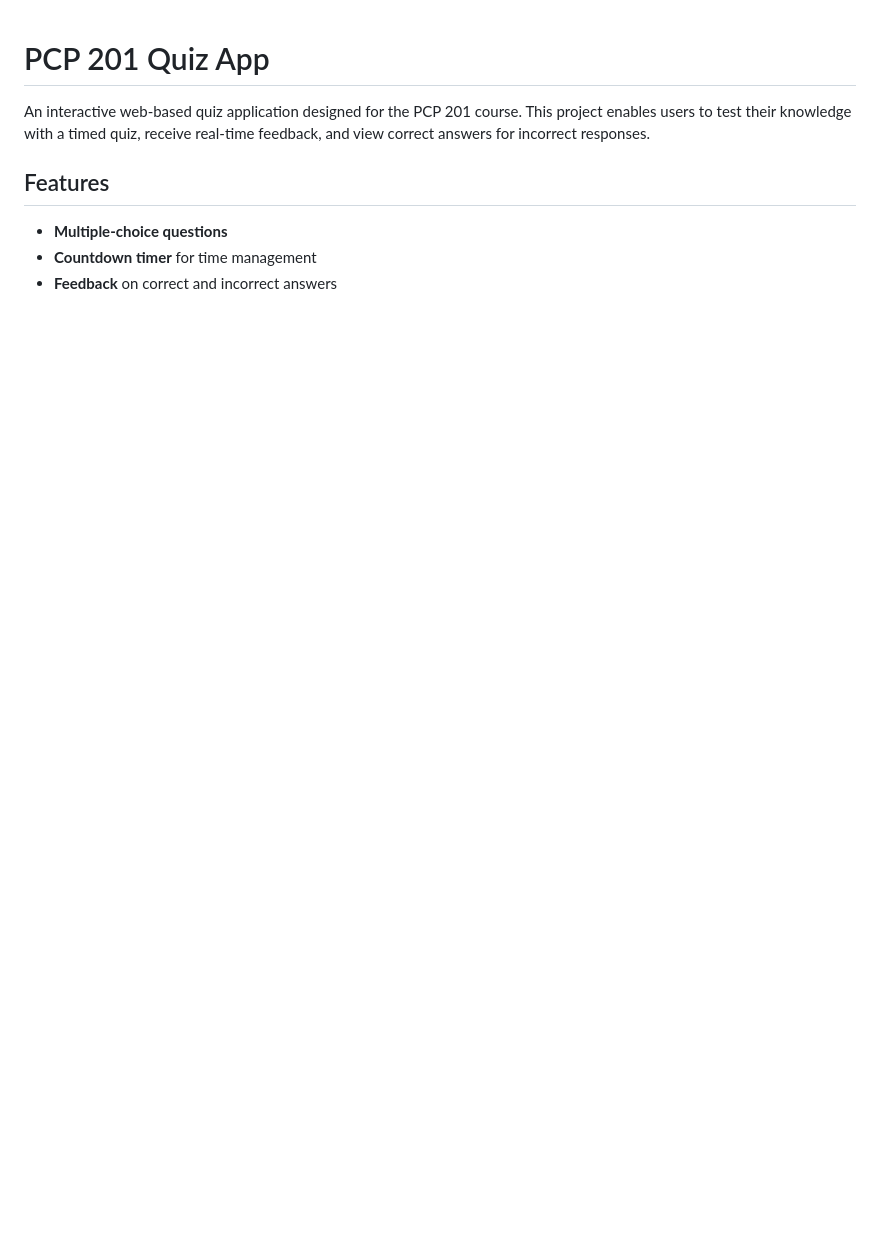
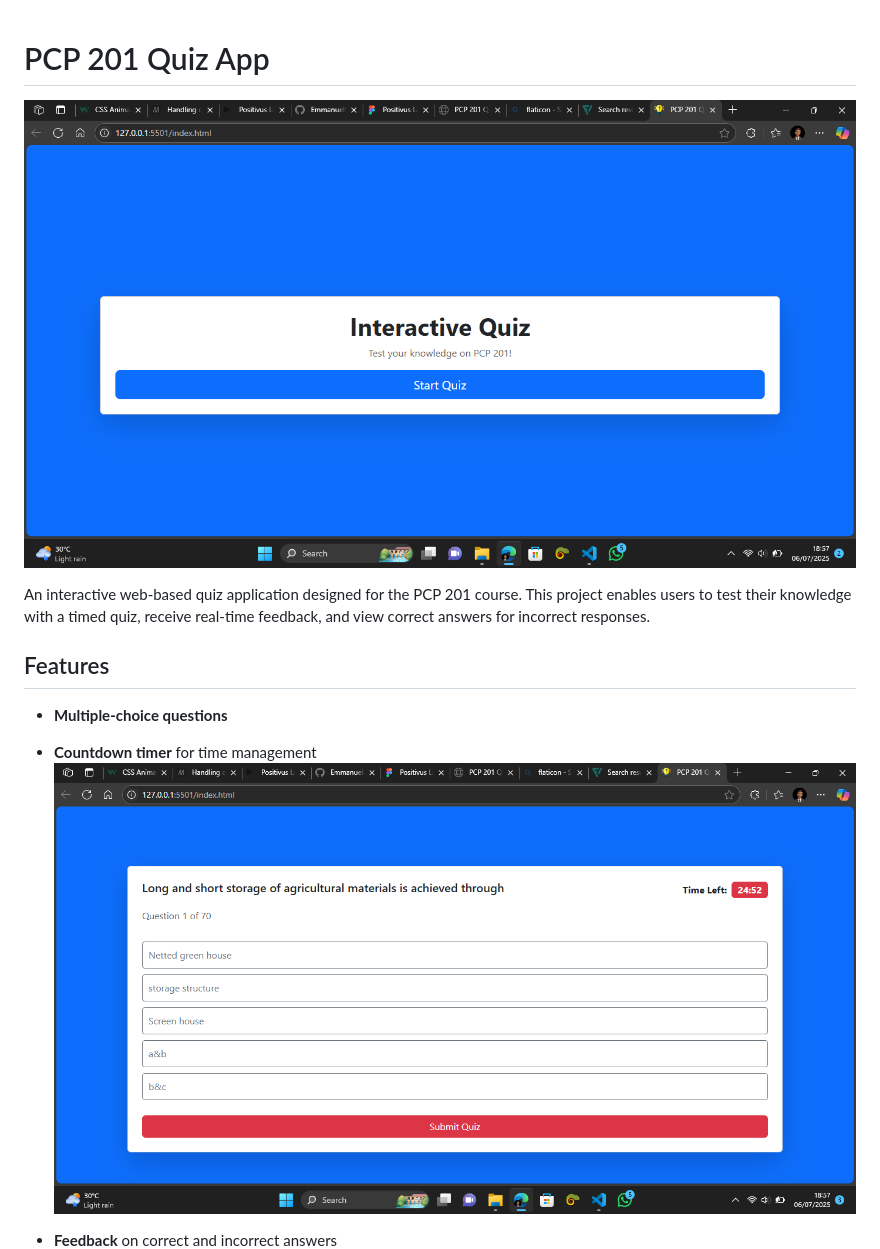
Before and after one commit to EmmanuelPraise/pcp-201-quiz-app, a Markdown page: README.md, the part around one of its changes. Drawn GitHub-style; pictures changed too: assets/Screenshot 2025-07-06 185723.png (added), assets/Screenshot 2025-07-06 185748.png (added); blank space fills up the shorter version.

```diff
--- a/README.md
+++ b/README.md
@@ -1,8 +1,13 @@
 # PCP 201 Quiz App
+
+![image info](/assets/Screenshot%202025-07-06%20185723.png)
+
 
 An interactive web-based quiz application designed for the PCP 201 course. This project enables users to test their knowledge with a timed quiz, receive real-time feedback, and view correct answers for incorrect responses.
 
 ## Features
 - **Multiple-choice questions**
 - **Countdown timer** for time management
+![image info](/assets/Screenshot%202025-07-06%20185748.png)
+
 - **Feedback** on correct and incorrect answers
```
Also changed, not shown: other parts of README.md (+2 -0 lines), assets/Screenshot (10).png (added), assets/quiz.png (added), 4 other files.
